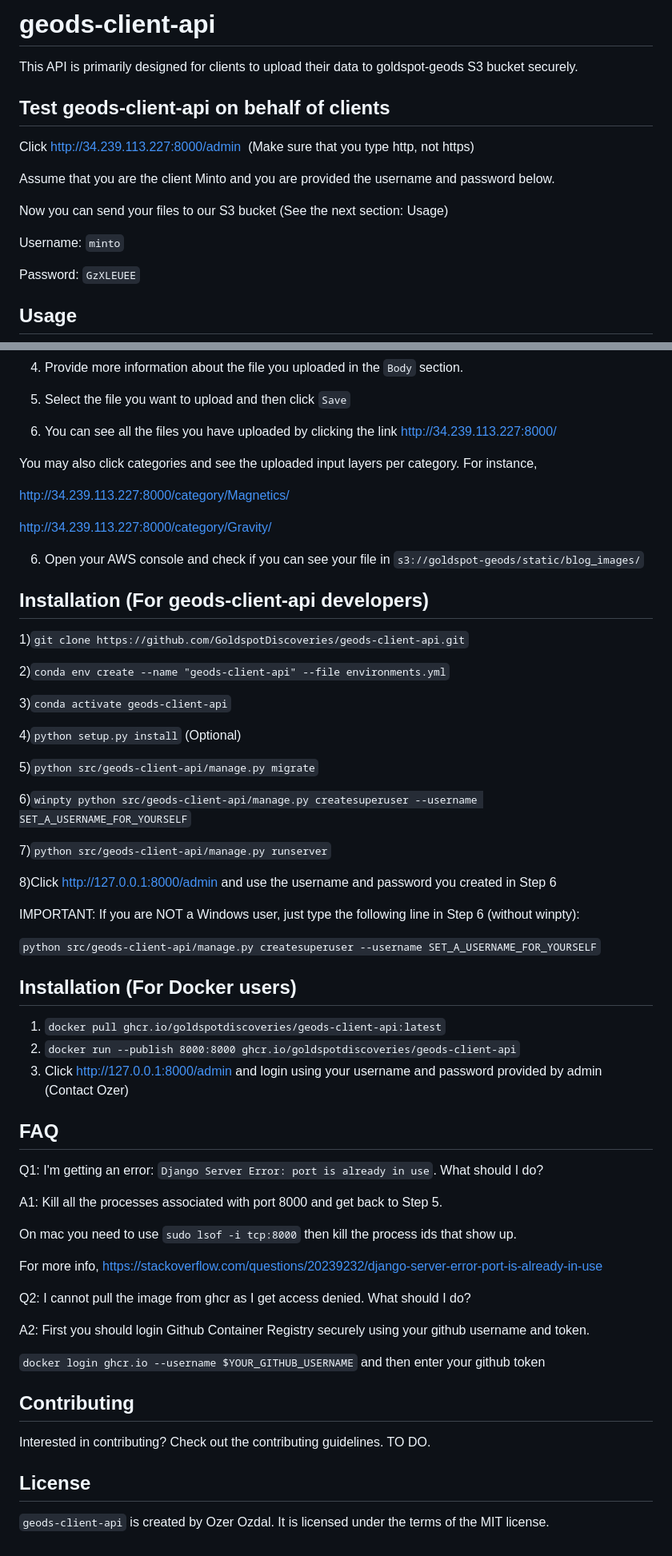
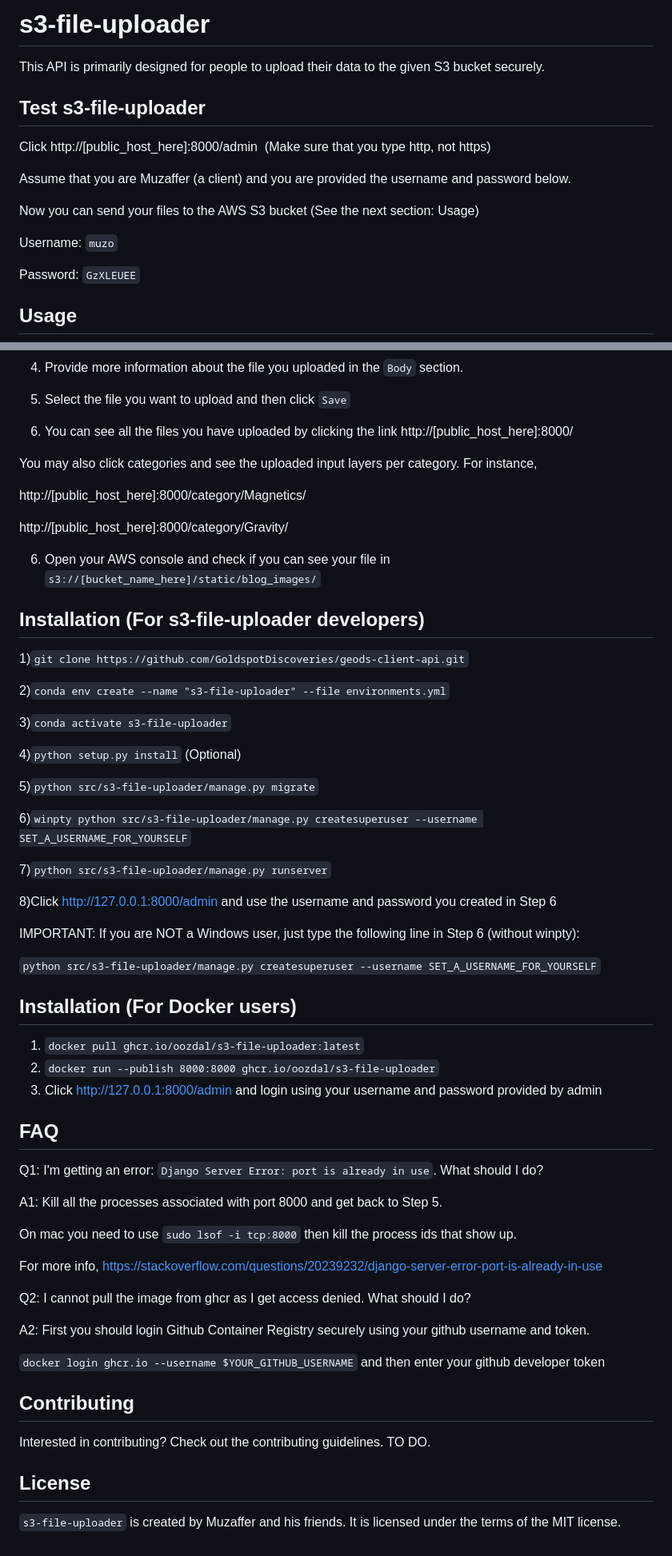
Before and after one commit to oozdal/s3-file-uploader, a Markdown page: README.md, 2 parts joined by grey strips. Shown at 80% size. Drawn GitHub-style.

````diff
--- a/README.md
+++ b/README.md
@@ -1,15 +1,16 @@
-# geods-client-api
-This API is primarily designed for clients to upload their data to goldspot-geods S3 bucket securely.
+# s3-file-uploader
 
-## Test geods-client-api on behalf of clients
+This API is primarily designed for people to upload their data to the given S3 bucket securely.
 
-Click http://34.239.113.227:8000/admin  (Make sure that you type http, not https)
+## Test s3-file-uploader
 
-Assume that you are the client Minto and you are provided the username and password below.
+Click http://[public_host_here]:8000/admin  (Make sure that you type http, not https)
 
-Now you can send your files to our S3 bucket (See the next section: Usage)
+Assume that you are Muzaffer (a client) and you are provided the username and password below.
 
-Username: ```minto```
+Now you can send your files to the AWS S3 bucket (See the next section: Usage)
+
+Username: ```muzo```
 
 Password: ```GzXLEUEE```
 
@@ -27,44 +28,44 @@ Once you login Django administration,
 
 4) Select the file you want to upload and then click ```Save```
 
-5) You can see all the files you have uploaded by clicking the link http://34.239.113.227:8000/
+5) You can see all the files you have uploaded by clicking the link http://[public_host_here]:8000/
 
 You may also click categories and see the uploaded input layers per category. For instance,
 
-http://34.239.113.227:8000/category/Magnetics/
+http://[public_host_here]:8000/category/Magnetics/
 
-http://34.239.113.227:8000/category/Gravity/
+http://[public_host_here]:8000/category/Gravity/
 
-6) Open your AWS console and check if you can see your file in ```s3://goldspot-geods/static/blog_images/```
+6) Open your AWS console and check if you can see your file in ```s3://[bucket_name_here]/static/blog_images/```
 
 
-## Installation (For geods-client-api developers)
+## Installation (For s3-file-uploader developers)
 
 1)```git clone https://github.com/GoldspotDiscoveries/geods-client-api.git```
 
-2)```conda env create --name "geods-client-api" --file environments.yml```
+2)```conda env create --name "s3-file-uploader" --file environments.yml```
 
-3)```conda activate geods-client-api```
+3)```conda activate s3-file-uploader```
 
 4)```python setup.py install``` (Optional)
 
-5)```python src/geods-client-api/manage.py migrate```
+5)```python src/s3-file-uploader/manage.py migrate```
 
-6)```winpty python src/geods-client-api/manage.py createsuperuser --username SET_A_USERNAME_FOR_YOURSELF```
+6)```winpty python src/s3-file-uploader/manage.py createsuperuser --username SET_A_USERNAME_FOR_YOURSELF```
 
-7)```python src/geods-client-api/manage.py runserver```
+7)```python src/s3-file-uploader/manage.py runserver```
 
 8)Click http://127.0.0.1:8000/admin and use the username and password you created in Step 6
 
 IMPORTANT: If you are NOT a Windows user, just type the following line in Step 6 (without winpty):
 
-```python src/geods-client-api/manage.py createsuperuser --username SET_A_USERNAME_FOR_YOURSELF```
+```python src/s3-file-uploader/manage.py createsuperuser --username SET_A_USERNAME_FOR_YOURSELF```
 
 ## Installation (For Docker users)
 
-1) ```docker pull ghcr.io/goldspotdiscoveries/geods-client-api:latest```
-2) ```docker run --publish 8000:8000 ghcr.io/goldspotdiscoveries/geods-client-api```
-3) Click http://127.0.0.1:8000/admin and login using your username and password provided by admin (Contact Ozer)
+1) ```docker pull ghcr.io/oozdal/s3-file-uploader:latest```
+2) ```docker run --publish 8000:8000 ghcr.io/oozdal/s3-file-uploader```
+3) Click http://127.0.0.1:8000/admin and login using your username and password provided by admin
 
 
 
@@ -82,7 +83,7 @@ Q2: I cannot pull the image from ghcr as I get access denied. What should I do?
 
 A2: First you should login Github Container Registry securely using your github username and token.
 
-```docker login ghcr.io --username $YOUR_GITHUB_USERNAME``` and then enter your github token
+```docker login ghcr.io --username $YOUR_GITHUB_USERNAME``` and then enter your github developer token
 
 ## Contributing
 
@@ -90,4 +91,4 @@ Interested in contributing? Check out the contributing guidelines. TO DO.
 
 ## License
 
-```geods-client-api``` is created by Ozer Ozdal. It is licensed under the terms of the MIT license.
+```s3-file-uploader``` is created by Muzaffer and his friends. It is licensed under the terms of the MIT license.
````
